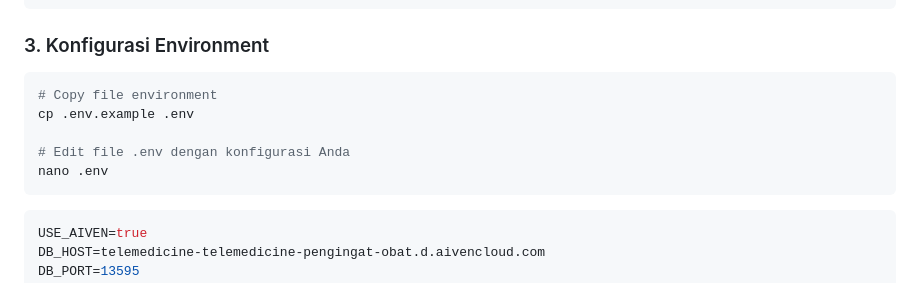
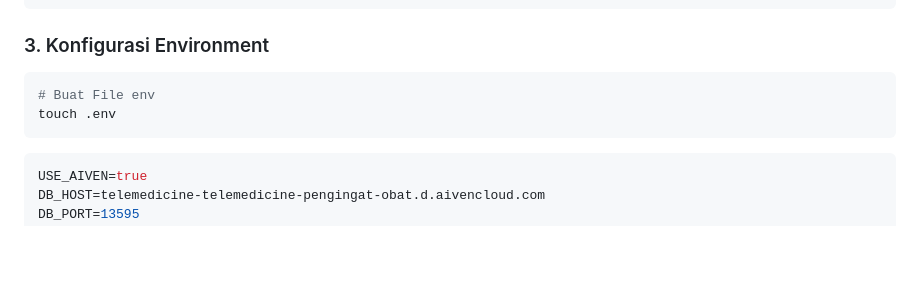
Before and after one commit to fabian4819/medicine-management-system, a Markdown page: README.md, the part around the change. Drawn GitHub-style; blank space fills up the shorter version.

````diff
--- a/README.md
+++ b/README.md
@@ -54,11 +54,8 @@ npm install
 
 ### 3. Konfigurasi Environment
 ```bash
-# Copy file environment
-cp .env.example .env
-
-# Edit file .env dengan konfigurasi Anda
-nano .env
+# Buat File env
+touch .env
 ```
 
 ```env
````
